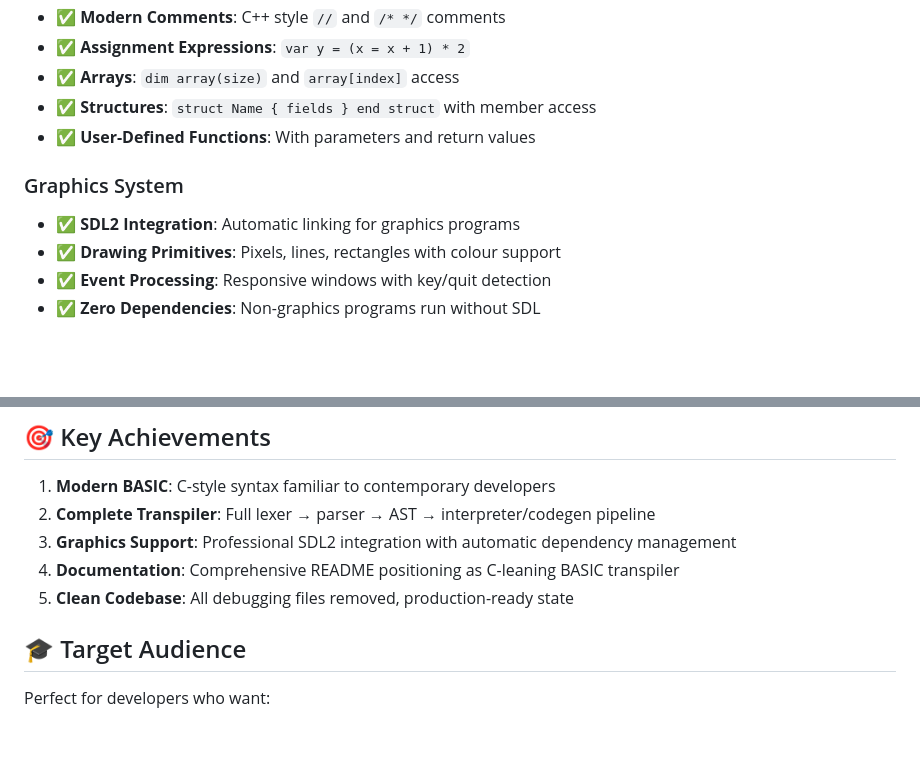
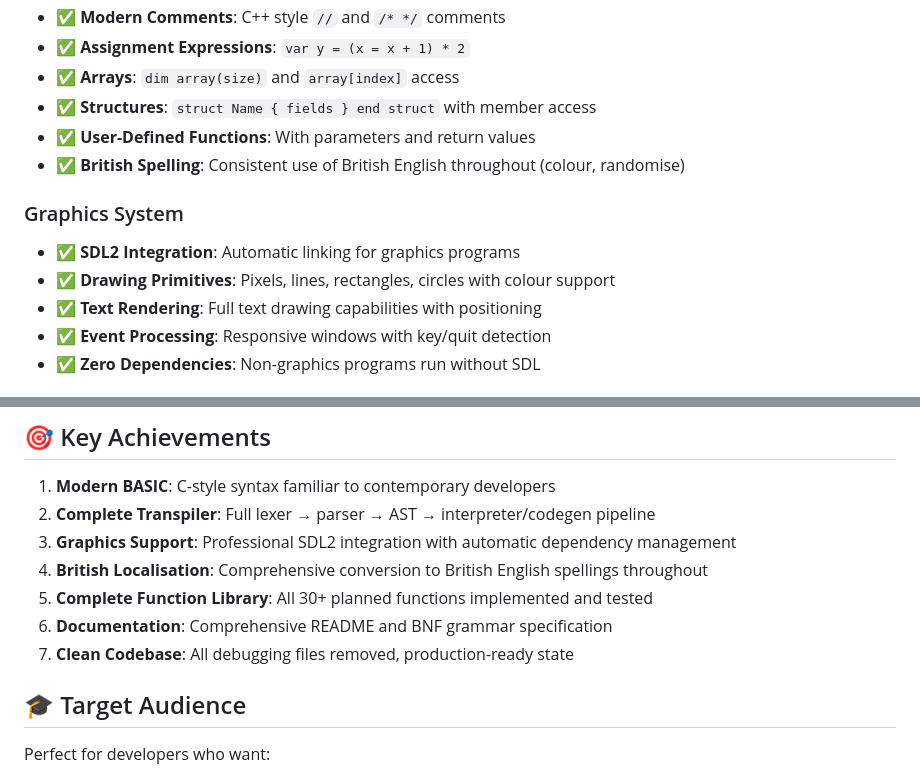
Before and after one commit to daver64/rbasic, a Markdown page: PROJECT_SUMMARY.md, 2 parts joined by grey strips. GitHub-like rendering; blank space fills up the shorter version.

```diff
--- a/PROJECT_SUMMARY.md
+++ b/PROJECT_SUMMARY.md
@@ -15,10 +15,12 @@ The **rbasic** C-leaning BASIC language transpiler is now fully functional and d
 - ✅ **Arrays**: `dim array(size)` and `array[index]` access
 - ✅ **Structures**: `struct Name { fields } end struct` with member access
 - ✅ **User-Defined Functions**: With parameters and return values
+- ✅ **British Spelling**: Consistent use of British English throughout (colour, randomise)
 
 ### Graphics System
 - ✅ **SDL2 Integration**: Automatic linking for graphics programs
-- ✅ **Drawing Primitives**: Pixels, lines, rectangles with colour support
+- ✅ **Drawing Primitives**: Pixels, lines, rectangles, circles with colour support
+- ✅ **Text Rendering**: Full text drawing capabilities with positioning
 - ✅ **Event Processing**: Responsive windows with key/quit detection
 - ✅ **Zero Dependencies**: Non-graphics programs run without SDL
 
@@ -68,8 +70,10 @@ rbasic -c graphics_demo.bas -o demo    # Graphics with auto SDL linking
 1. **Modern BASIC**: C-style syntax familiar to contemporary developers
 2. **Complete Transpiler**: Full lexer → parser → AST → interpreter/codegen pipeline
 3. **Graphics Support**: Professional SDL2 integration with automatic dependency management
-4. **Documentation**: Comprehensive README positioning as C-leaning BASIC transpiler
-5. **Clean Codebase**: All debugging files removed, production-ready state
+4. **British Localisation**: Comprehensive conversion to British English spellings throughout
+5. **Complete Function Library**: All 30+ planned functions implemented and tested
+6. **Documentation**: Comprehensive README and BNF grammar specification
+7. **Clean Codebase**: All debugging files removed, production-ready state
 
 ## 🎓 Target Audience
 
```
Also changed, not shown: BNF.md (+10 -2 lines), README.md (+16 -7 lines).
